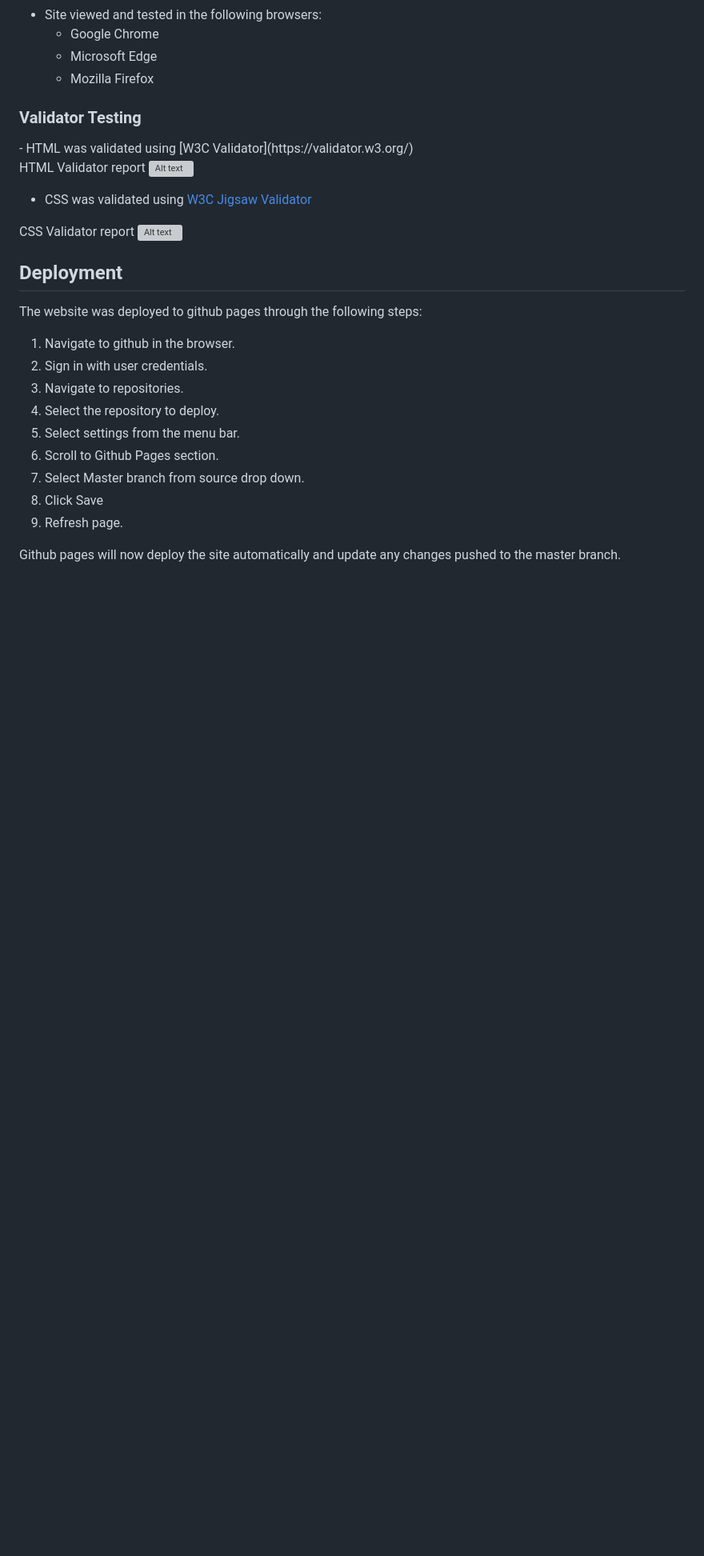
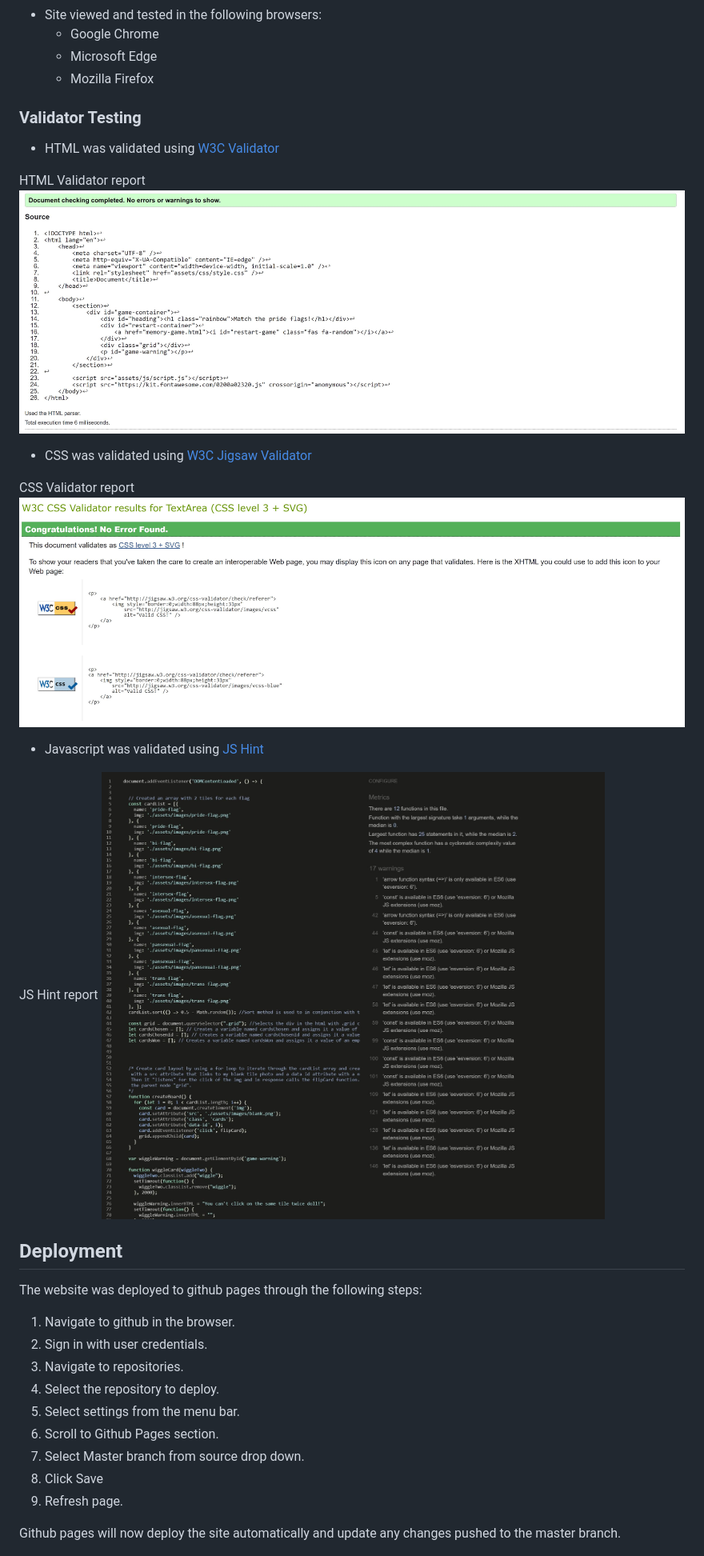
Before and after one commit to raeel97/match-the-pride-flags, a Markdown page: README.md, the part around the change printed below. Shown: that part at 80% size. GitHub-like rendering; pictures changed too: assets/images/css-validation.JPG (added), assets/images/html-validation.JPG (added), assets/images/js-validation.JPG (added); blank space fills up the shorter version; grey boxes are pictures that could not be loaded.

```diff
--- a/README.md
+++ b/README.md
@@ -97,6 +100,7 @@ Mobile lighthouse report
 
 
 <h3 id="test3">Validator Testing</h3>
+
 - HTML was validated using [W3C Validator](https://validator.w3.org/)
 
  HTML Validator report
@@ -105,6 +109,11 @@ Mobile lighthouse report
 
  CSS Validator report
   ![Alt text](assets/images/css-validation.JPG)
+
+  - Javascript was validated using [JS Hint](https://jshint.com/)
+
+ JS Hint report
+  ![Alt text](assets/images/js-validation.JPG)
 
 <h2 id="deployment">Deployment</h2>
 
```
Also changed, not shown: other parts of README.md (+5 -2 lines), assets/images/game-snip.JPG (added).
